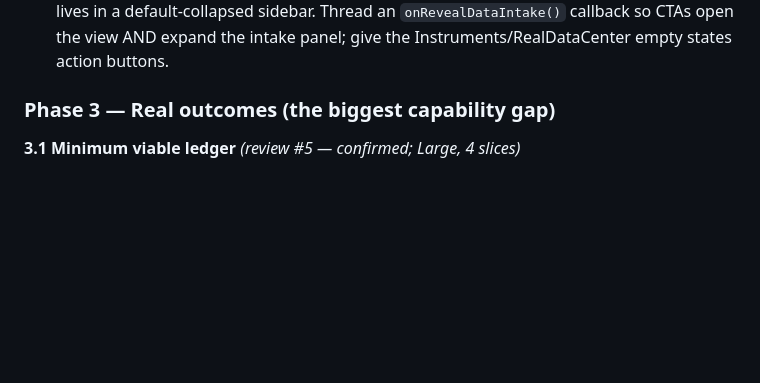
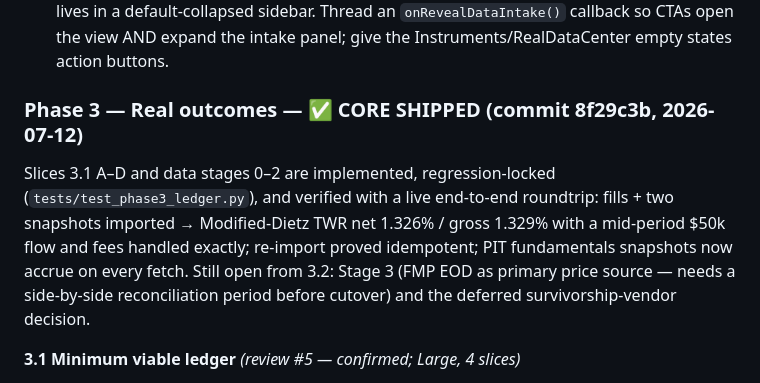
Before and after one commit to jkiefer89/helios, a Markdown page: IMPLEMENTATION_PLAN.md, the part around the change. Rendered like a GitHub page; blank space fills up the shorter version.

Commit message:
Mark Phase 3 core shipped in the implementation plan
Co-Authored-By: Claude Fable 5 <noreply@anthropic.com>

```diff
--- a/IMPLEMENTATION_PLAN.md
+++ b/IMPLEMENTATION_PLAN.md
@@ -159,7 +159,16 @@ intake panel.
   `onRevealDataIntake()` callback so CTAs open the view AND expand the intake
   panel; give the Instruments/RealDataCenter empty states action buttons.
 
-### Phase 3 — Real outcomes (the biggest capability gap)
+### Phase 3 — Real outcomes — ✅ CORE SHIPPED (commit 8f29c3b, 2026-07-12)
+
+Slices 3.1 A–D and data stages 0–2 are implemented, regression-locked
+(`tests/test_phase3_ledger.py`), and verified with a live end-to-end
+roundtrip: fills + two snapshots imported → Modified-Dietz TWR net 1.326% /
+gross 1.329% with a mid-period $50k flow and fees handled exactly; re-import
+proved idempotent; PIT fundamentals snapshots now accrue on every fetch.
+Still open from 3.2: Stage 3 (FMP EOD as primary price source — needs a
+side-by-side reconciliation period before cutover) and the deferred
+survivorship-vendor decision.
 
 **3.1 Minimum viable ledger** *(review #5 — confirmed; Large, 4 slices)*
 - Slice A (S): three tables — `trade_fills` (idempotent dedupe key, optional link
```
